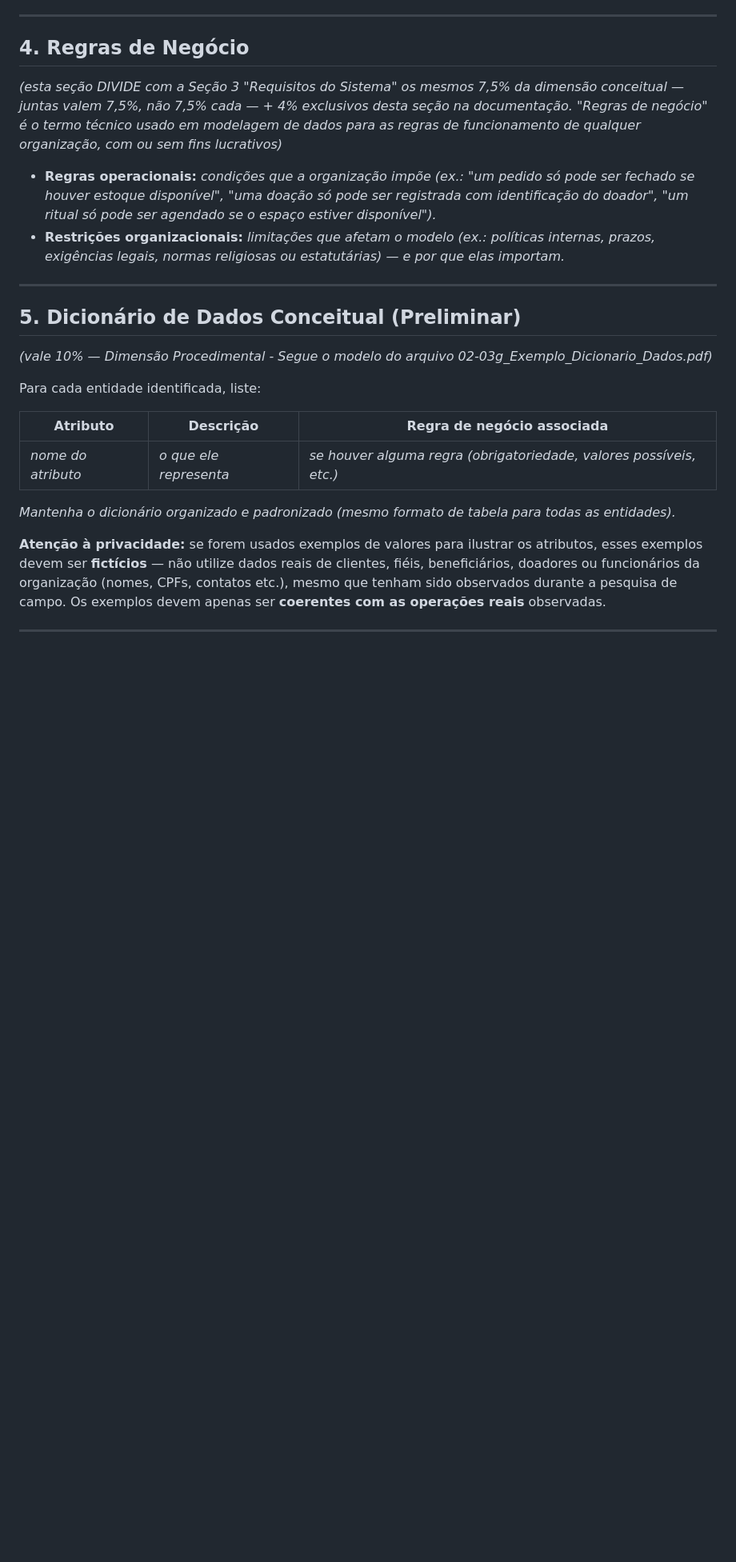
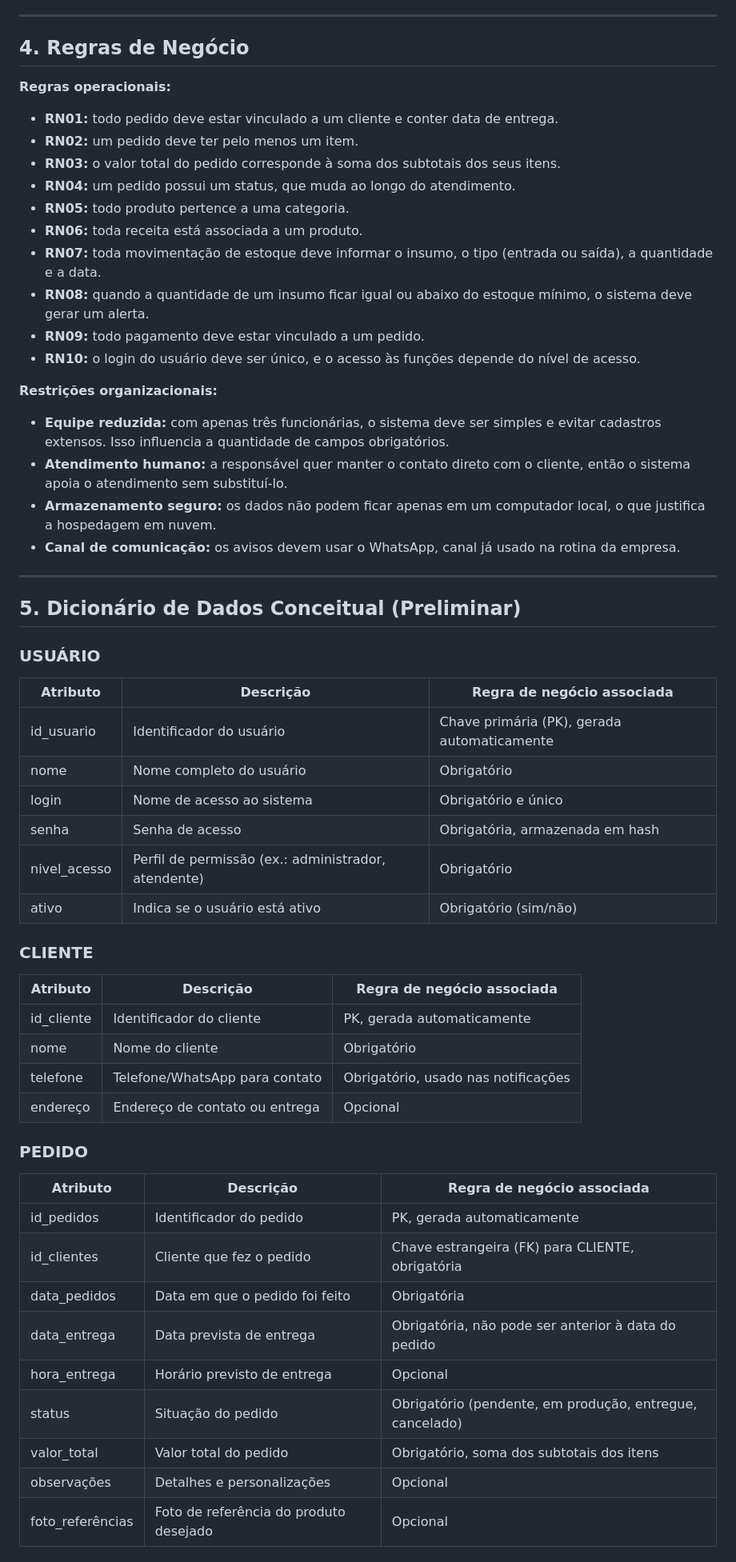
Before and after one commit to rafaellalopesmendonca-ops/bancoconfeitaria, a Markdown page: README.md, the part around one of its changes. Shown at 80% size. Drawn GitHub-style; blank space fills up the shorter version.

```diff
--- a/README.md
+++ b/README.md
@@ -94,22 +87,62 @@ Portanto, a escolha da organização se justifica pela possibilidade de desenvol
 ---
 
 ## 4. Regras de Negócio
-*(esta seção DIVIDE com a Seção 3 "Requisitos do Sistema" os mesmos 7,5% da dimensão conceitual — juntas valem 7,5%, não 7,5% cada — + 4% exclusivos desta seção na documentação. "Regras de negócio" é o termo técnico usado em modelagem de dados para as regras de funcionamento de qualquer organização, com ou sem fins lucrativos)*
 
-- **Regras operacionais:** *condições que a organização impõe (ex.: "um pedido só pode ser fechado se houver estoque disponível", "uma doação só pode ser registrada com identificação do doador", "um ritual só pode ser agendado se o espaço estiver disponível").*
-- **Restrições organizacionais:** *limitações que afetam o modelo (ex.: políticas internas, prazos, exigências legais, normas religiosas ou estatutárias) — e por que elas importam.*
+**Regras operacionais:**
+
+- **RN01:** todo pedido deve estar vinculado a um cliente e conter data de entrega.
+- **RN02:** um pedido deve ter pelo menos um item.
+- **RN03:** o valor total do pedido corresponde à soma dos subtotais dos seus itens.
+- **RN04:** um pedido possui um status, que muda ao longo do atendimento.
+- **RN05:** todo produto pertence a uma categoria.
+- **RN06:** toda receita está associada a um produto.
+- **RN07:** toda movimentação de estoque deve informar o insumo, o tipo (entrada ou saída), a quantidade e a data.
+- **RN08:** quando a quantidade de um insumo ficar igual ou abaixo do estoque mínimo, o sistema deve gerar um alerta.
+- **RN09:** todo pagamento deve estar vinculado a um pedido.
+- **RN10:** o login do usuário deve ser único, e o acesso às funções depende do nível de acesso.
+
+**Restrições organizacionais:**
+
+- **Equipe reduzida:** com apenas três funcionárias, o sistema deve ser simples e evitar cadastros extensos. Isso influencia a quantidade de campos obrigatórios.
+- **Atendimento humano:** a responsável quer manter o contato direto com o cliente, então o sistema apoia o atendimento sem substituí-lo.
+- **Armazenamento seguro:** os dados não podem ficar apenas em um computador local, o que justifica a hospedagem em nuvem.
+- **Canal de comunicação:** os avisos devem usar o WhatsApp, canal já usado na rotina da empresa.
 
 ---
 
 ## 5. Dicionário de Dados Conceitual (Preliminar)
-*(vale 10% — Dimensão Procedimental - Segue o modelo do arquivo 02-03g_Exemplo_Dicionario_Dados.pdf)*
 
-Para cada entidade identificada, liste:
+### USUÁRIO
 
 | Atributo | Descrição | Regra de negócio associada |
-|----------|-----------|------------------------------|
-| *nome do atributo* | *o que ele representa* | *se houver alguma regra (obrigatoriedade, valores possíveis, etc.)* |
+|----------|-----------|----------------------------|
+| id_usuario | Identificador do usuário | Chave primária (PK), gerada automaticamente |
+| nome | Nome completo do usuário | Obrigatório |
+| login | Nome de acesso ao sistema | Obrigatório e único |
+| senha | Senha de acesso | Obrigatória, armazenada em hash |
+| nivel_acesso | Perfil de permissão (ex.: administrador, atendente) | Obrigatório |
+| ativo | Indica se o usuário está ativo | Obrigatório (sim/não) |
 
-*Mantenha o dicionário organizado e padronizado (mesmo formato de tabela para todas as entidades).*
+### CLIENTE
 
-**Atenção à privacidade:** se forem usados exemplos de valores para ilustrar os atributos, esses exemplos devem ser **fictícios** — não utilize dados reais de clientes, fiéis, beneficiários, doadores ou funcionários da organização (nomes, CPFs, contatos etc.), mesmo que tenham sido observados durante a pesquisa de campo. Os exemplos devem apenas ser **coerentes com as operações reais** observadas.
+| Atributo | Descrição | Regra de negócio associada |
+|----------|-----------|----------------------------|
+| id_cliente | Identificador do cliente | PK, gerada automaticamente |
+| nome | Nome do cliente | Obrigatório |
+| telefone | Telefone/WhatsApp para contato | Obrigatório, usado nas notificações |
+| endereço | Endereço de contato ou entrega | Opcional |
+
+### PEDIDO
+
+| Atributo | Descrição | Regra de negócio associada |
+|----------|-----------|----------------------------|
+| id_pedidos | Identificador do pedido | PK, gerada automaticamente |
+| id_clientes | Cliente que fez o pedido | Chave estrangeira (FK) para CLIENTE, obrigatória |
+| data_pedidos | Data em que o pedido foi feito | Obrigatória |
+| data_entrega | Data prevista de entrega | Obrigatória, não pode ser anterior à data do pedido |
+| hora_entrega | Horário previsto de entrega | Opcional |
+| status | Situação do pedido | Obrigatório (pendente, em produção, entregue, cancelado) |
+| valor_total | Valor total do pedido | Obrigatório, soma dos subtotais dos itens |
+| observações | Detalhes e personalizações | Opcional |
+| foto_referências | Foto de referência do produto desejado | Opcional |
+
```
Also changed, not shown: other parts of README.md (+236 -148 lines).
